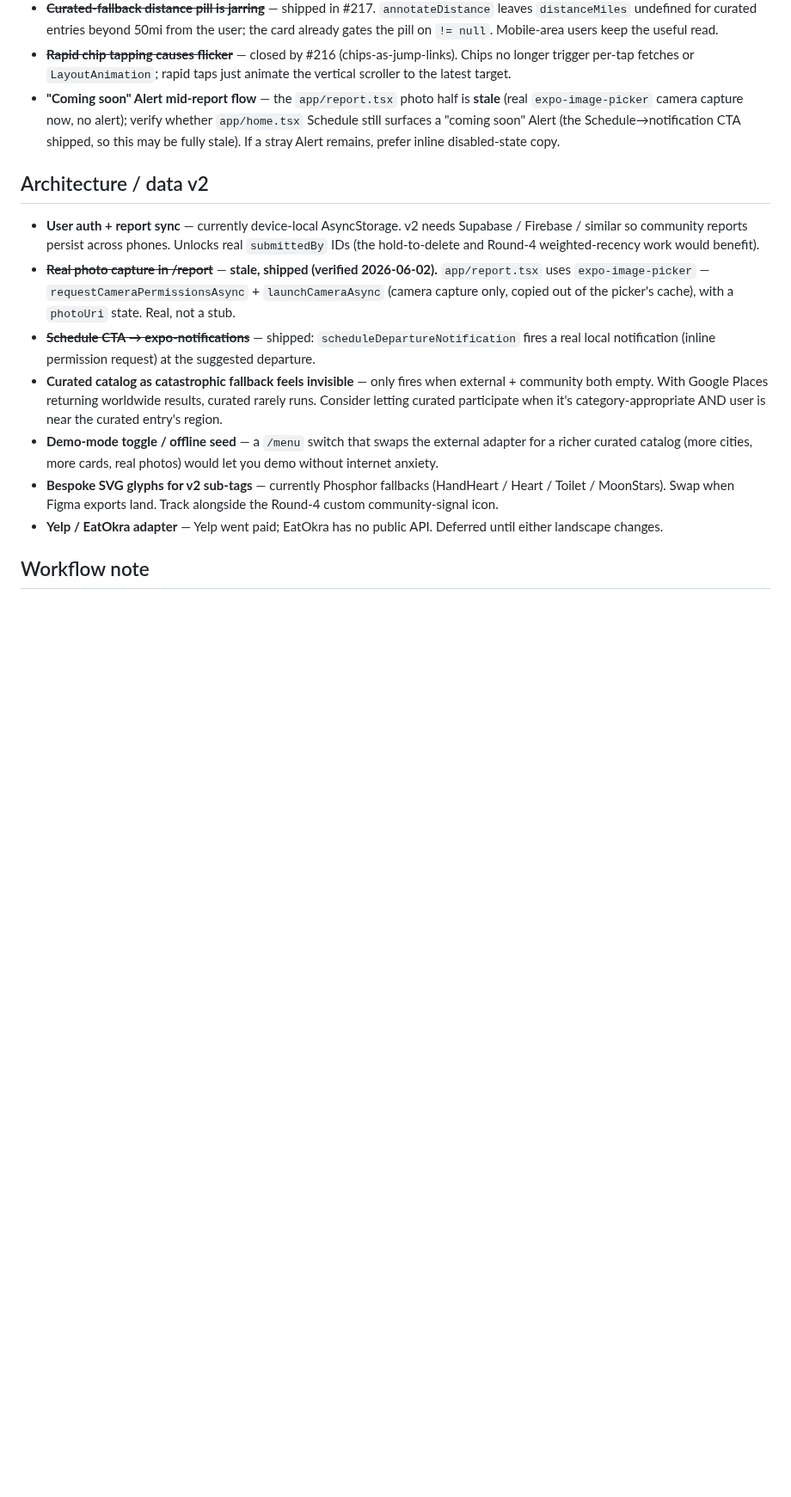
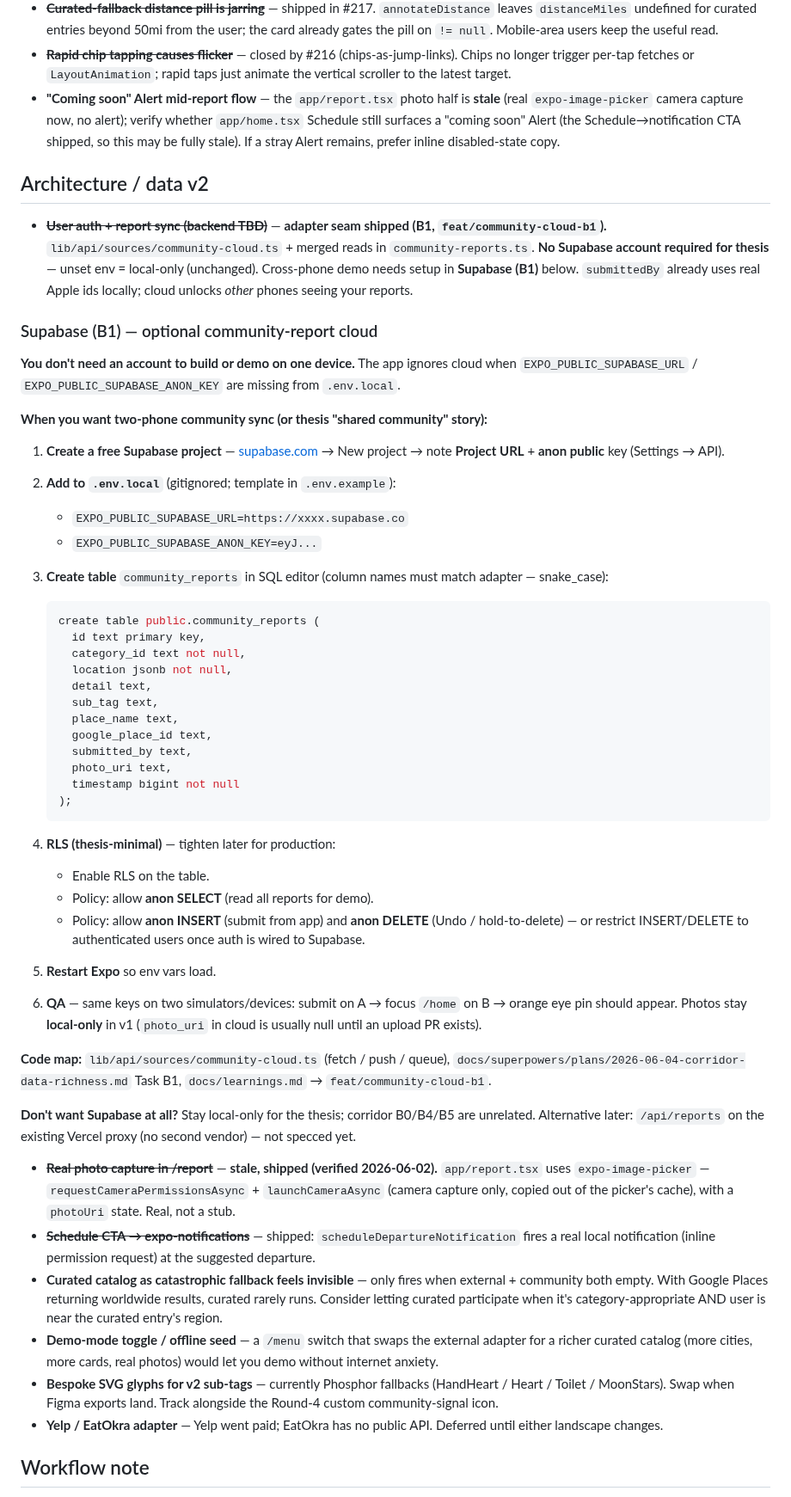
Before and after one commit to ashim238/fresh-greens, a Markdown page: docs/next-session.md, the part around one of its changes. Shown at 86% size. Rendered like a GitHub page; blank space fills up the shorter version.

Commit message:
docs: add optional Supabase B1 setup to next-session punch list
Document when cloud sync is needed vs device-local default, plus table,
env, RLS, and two-device QA steps for community reports.

Co-authored-by: Cursor <cursoragent@cursor.com>

````diff
--- a/docs/next-session.md
+++ b/docs/next-session.md
@@ -178,7 +178,45 @@ Carried over from the old `docs/v2-followups.md` (folded in 2026-05-19). These a
 
 ## Architecture / data v2
 
-- **User auth + report sync** — currently device-local AsyncStorage. v2 needs Supabase / Firebase / similar so community reports persist across phones. Unlocks real `submittedBy` IDs (the hold-to-delete and Round-4 weighted-recency work would benefit).
+- ~~**User auth + report sync (backend TBD)**~~ — **adapter seam shipped (B1, `feat/community-cloud-b1`).** `lib/api/sources/community-cloud.ts` + merged reads in `community-reports.ts`. **No Supabase account required for thesis** — unset env = local-only (unchanged). Cross-phone demo needs setup in **Supabase (B1)** below. `submittedBy` already uses real Apple ids locally; cloud unlocks *other* phones seeing your reports.
+
+### Supabase (B1) — optional community-report cloud
+
+**You don't need an account to build or demo on one device.** The app ignores cloud when `EXPO_PUBLIC_SUPABASE_URL` / `EXPO_PUBLIC_SUPABASE_ANON_KEY` are missing from `.env.local`.
+
+**When you want two-phone community sync (or thesis "shared community" story):**
+
+1. **Create a free Supabase project** — [supabase.com](https://supabase.com) → New project → note **Project URL** + **anon public** key (Settings → API).
+2. **Add to `.env.local`** (gitignored; template in `.env.example`):
+   - `EXPO_PUBLIC_SUPABASE_URL=https://xxxx.supabase.co`
+   - `EXPO_PUBLIC_SUPABASE_ANON_KEY=eyJ...`
+3. **Create table** `community_reports` in SQL editor (column names must match adapter — snake_case):
+
+   ```sql
+   create table public.community_reports (
+     id text primary key,
+     category_id text not null,
+     location jsonb not null,
+     detail text,
+     sub_tag text,
+     place_name text,
+     google_place_id text,
+     submitted_by text,
+     photo_uri text,
+     timestamp bigint not null
+   );
+   ```
+
+4. **RLS (thesis-minimal)** — tighten later for production:
+   - Enable RLS on the table.
+   - Policy: allow **anon SELECT** (read all reports for demo).
+   - Policy: allow **anon INSERT** (submit from app) and **anon DELETE** (Undo / hold-to-delete) — or restrict INSERT/DELETE to authenticated users once auth is wired to Supabase.
+5. **Restart Expo** so env vars load.
+6. **QA** — same keys on two simulators/devices: submit on A → focus `/home` on B → orange eye pin should appear. Photos stay **local-only** in v1 (`photo_uri` in cloud is usually null until an upload PR exists).
+
+**Code map:** `lib/api/sources/community-cloud.ts` (fetch / push / queue), `docs/superpowers/plans/2026-06-04-corridor-data-richness.md` Task B1, `docs/learnings.md` → `feat/community-cloud-b1`.
+
+**Don't want Supabase at all?** Stay local-only for the thesis; corridor B0/B4/B5 are unrelated. Alternative later: `/api/reports` on the existing Vercel proxy (no second vendor) — not specced yet.
 - ~~**Real photo capture in /report**~~ — **stale, shipped (verified 2026-06-02).** `app/report.tsx` uses `expo-image-picker` — `requestCameraPermissionsAsync` + `launchCameraAsync` (camera capture only, copied out of the picker's cache), with a `photoUri` state. Real, not a stub.
 - ~~**Schedule CTA → expo-notifications**~~ — shipped: `scheduleDepartureNotification` fires a real local notification (inline permission request) at the suggested departure.
 - **Curated catalog as catastrophic fallback feels invisible** — only fires when external + community both empty. With Google Places returning worldwide results, curated rarely runs. Consider letting curated participate when it's category-appropriate AND user is near the curated entry's region.
````
Also changed, not shown: other parts of docs/next-session.md (+1 -1 lines).
